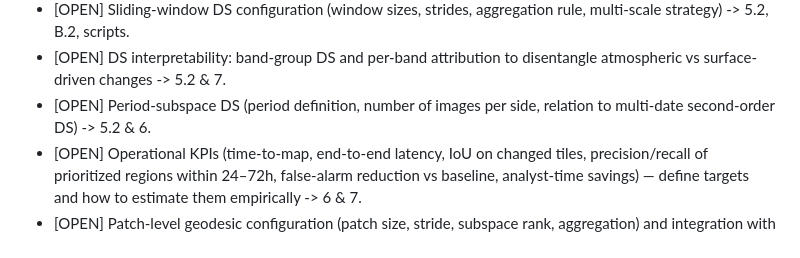
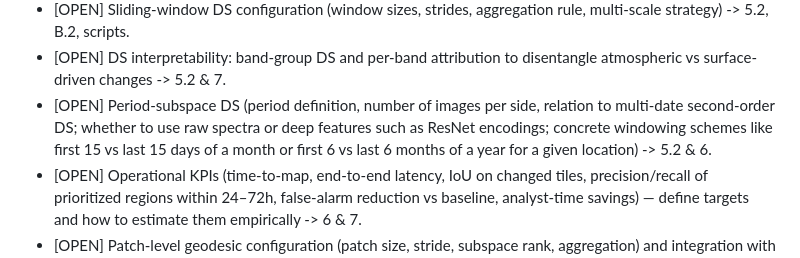
Before and after one commit to ashbeka/research-notes, a Markdown page: gaps_towatch.md, the part around the change. Drawn GitHub-style.

Commit message:
Gulpi's suggestion of multiple image per one subspace

```diff
--- a/gaps_towatch.md
+++ b/gaps_towatch.md
@@ -39,7 +39,7 @@
 - [OPEN] Unsupervised change-detection baselines (CVA, PCA-diff, IR-MAD) — implementations, parameters, and thresholds for fair DS comparison -> 6 & 7.
 - [OPEN] Sliding-window DS configuration (window sizes, strides, aggregation rule, multi-scale strategy) -> 5.2, B.2, scripts.
 - [OPEN] DS interpretability: band-group DS and per-band attribution to disentangle atmospheric vs surface-driven changes -> 5.2 & 7.
-- [OPEN] Period-subspace DS (period definition, number of images per side, relation to multi-date second-order DS) -> 5.2 & 6.
+- [OPEN] Period-subspace DS (period definition, number of images per side, relation to multi-date second-order DS; whether to use raw spectra or deep features such as ResNet encodings; concrete windowing schemes like first 15 vs last 15 days of a month or first 6 vs last 6 months of a year for a given location) -> 5.2 & 6.
 - [OPEN] Operational KPIs (time-to-map, end-to-end latency, IoU on changed tiles, precision/recall of prioritized regions within 24–72h, false-alarm reduction vs baseline, analyst-time savings) — define targets and how to estimate them empirically -> 6 & 7.
 - [OPEN] Patch-level geodesic configuration (patch size, stride, subspace rank, aggregation) and integration with existing sliding-window DS exporter (S_G and S_SPD) -> 5.2, B.2, scripts.
 - [OPEN] Geodesic vs projection vs SPD calibration (DS projection-energy/cross-residual, Grassmann S_G, SPD S_SPD, fused DamageScore) using AUROC/ROC analysis across datasets -> 5.2, 6, 7.
```
Also changed, not shown: Drafts_digest.md (+1 -1 lines).
